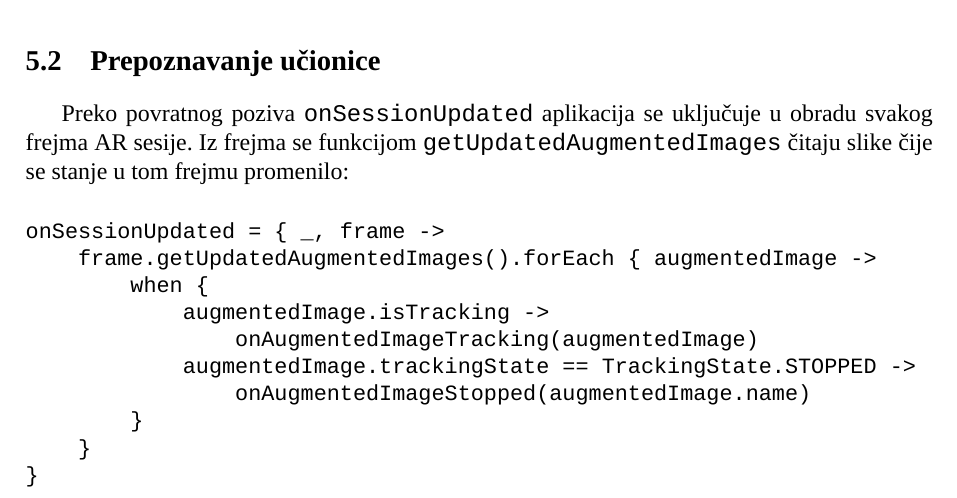
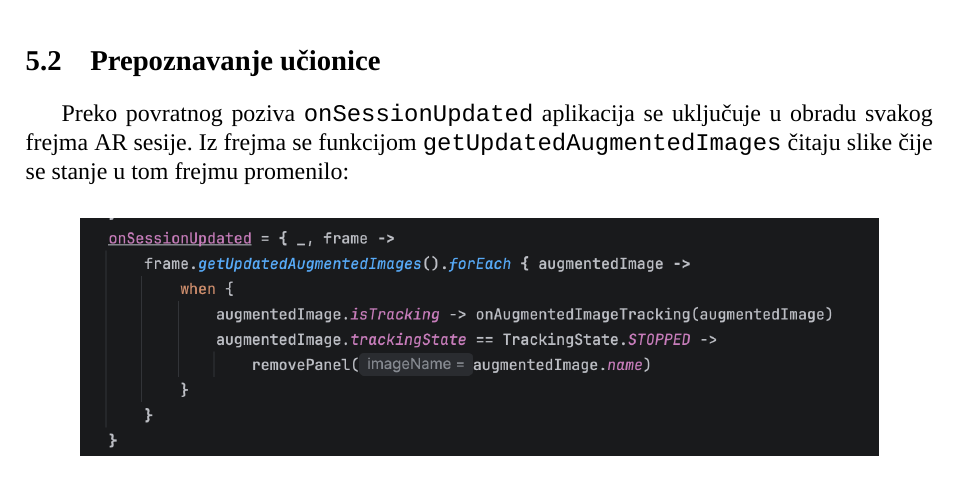
Before and after one commit to ivekccc/ARPamenteUcionice, a LaTeX document (dokumentacija/rad.tex, which reads dokumentacija/poglavlja/05-implementacija.tex): part of page 20 of 27, cut so that both start at the same text. Compiled offline with XeLaTeX; a missing font is replaced by an installed copy or a similar font.

Commit message:
Replace classroom recognition listing with screenshot in implementation chapter
Co-Authored-By: Claude Fable 5 <noreply@anthropic.com>

```diff
--- a/dokumentacija/poglavlja/05-implementacija.tex
+++ b/dokumentacija/poglavlja/05-implementacija.tex
@@ -16,18 +16,9 @@ Treći parametar funkcije \texttt{addImage} je fizička širina odštampanog mar
 
 Preko povratnog poziva \texttt{onSessionUpdated} aplikacija se uključuje u obradu svakog frejma AR sesije. Iz frejma se funkcijom \texttt{getUpdatedAugmentedImages} čitaju slike čije se stanje u tom frejmu promenilo:
 
-\begin{verbatim}
-onSessionUpdated = { _, frame ->
-    frame.getUpdatedAugmentedImages().forEach { augmentedImage ->
-        when {
-            augmentedImage.isTracking ->
-                onAugmentedImageTracking(augmentedImage)
-            augmentedImage.trackingState == TrackingState.STOPPED ->
-                onAugmentedImageStopped(augmentedImage.name)
-        }
-    }
-}
-\end{verbatim}
+\begin{center}
+\includegraphics[width=0.88\textwidth]{slike/implementacija-on-session-updated.png}
+\end{center}
 
 Slika u stanju \texttt{TRACKING} aktivno se prati i njena poza je pouzdana, pa se za nju postavlja panel; stanje \texttt{STOPPED} znači da je praćenje trajno prekinuto, pa se svi resursi vezani za tu sliku oslobađaju. Identifikator učionice izvodi se iz imena prepoznate slike: marker \texttt{ucionica\_101} daje identifikator \texttt{101} izrazom \texttt{imageName.substringAfterLast('\_')}. Taj identifikator se zatim koristi u putanji serverskog poziva, a korisniku se u statusnoj traci ispisuje poruka „Učionica 101 --- podaci uživo.".
 
```
Also changed, not shown: dokumentacija/rad.pdf, dokumentacija/slike/implementacija-on-session-updated.png (added).
